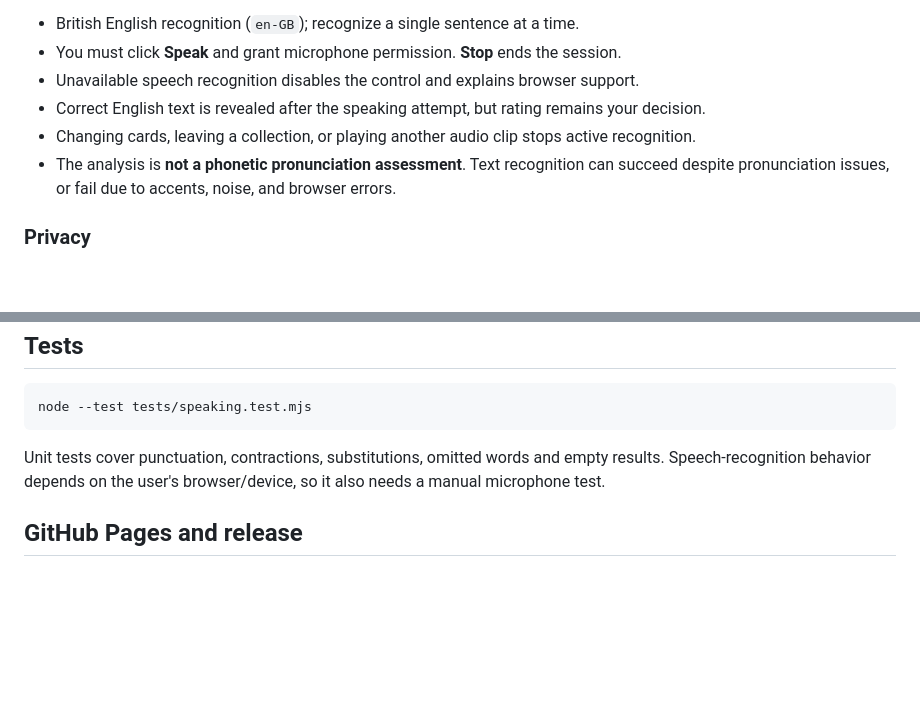
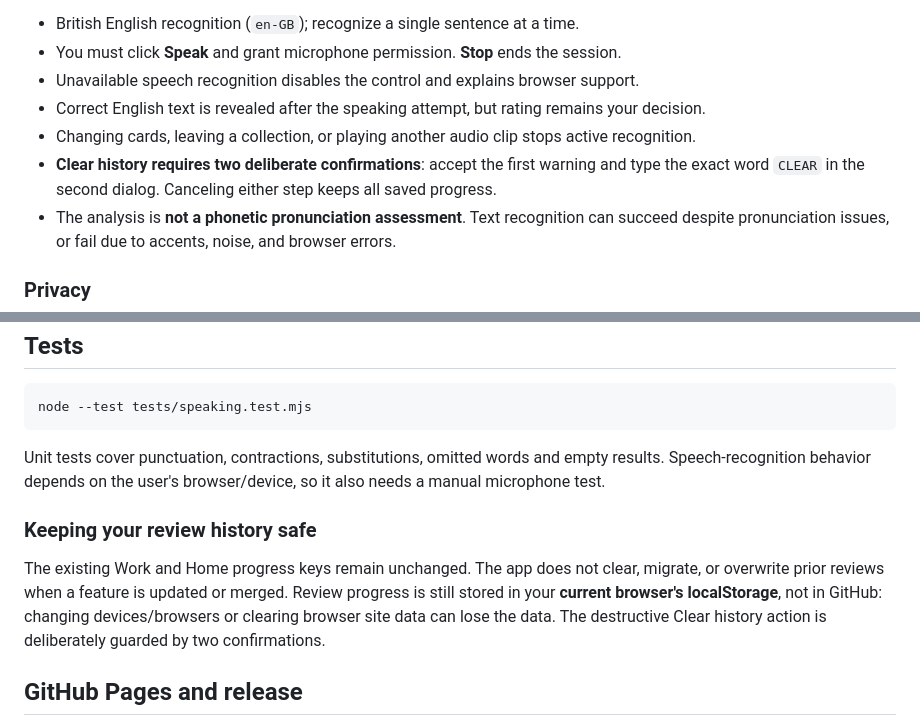
Before and after one commit to Wesley-SR/english-at-work, a Markdown page: README.md, 2 parts joined by grey strips. Drawn GitHub-style; blank space fills up the shorter version.

Commit message:
Explain two-stage Clear history safeguard and browser-local progress limitation

```diff
--- a/README.md
+++ b/README.md
@@ -13,6 +13,7 @@ The **Speak** button next to the audio player launches your browser's speech rec
 - Unavailable speech recognition disables the control and explains browser support.
 - Correct English text is revealed after the speaking attempt, but rating remains your decision.
 - Changing cards, leaving a collection, or playing another audio clip stops active recognition.
+- **Clear history requires two deliberate confirmations**: accept the first warning and type the exact word `CLEAR` in the second dialog. Canceling either step keeps all saved progress.
 - The analysis is **not a phonetic pronunciation assessment**. Text recognition can succeed despite pronunciation issues, or fail due to accents, noise, and browser errors.
 
 ### Privacy
@@ -39,6 +40,10 @@ node --test tests/speaking.test.mjs
 
 Unit tests cover punctuation, contractions, substitutions, omitted words and empty results. Speech-recognition behavior depends on the user's browser/device, so it also needs a manual microphone test.
 
+### Keeping your review history safe
+
+The existing Work and Home progress keys remain unchanged. The app does not clear, migrate, or overwrite prior reviews when a feature is updated or merged. Review progress is still stored in your **current browser's localStorage**, not in GitHub: changing devices/browsers or clearing browser site data can lose the data. The destructive Clear history action is deliberately guarded by two confirmations.
+
 ## GitHub Pages and release
 
 GitHub Pages serves **main** at https://wesley-sr.github.io/english-at-work/. Changes to this feature branch do **not** publish to the live site until merged into main.
```
